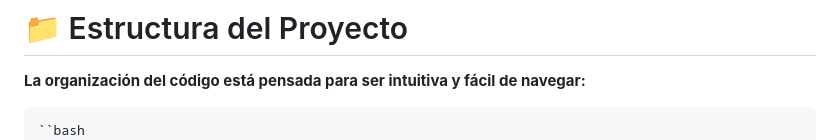
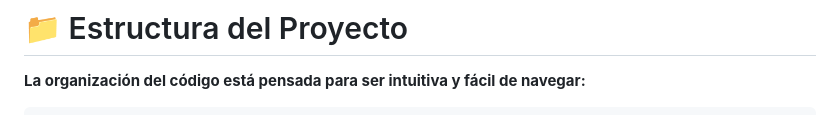
Before and after one commit to cr1085/chatbotbasic, a Markdown page: README.md, the part around the change. Rendered like a GitHub page.

Commit message:
actualizacion github

```diff
--- a/README.md
+++ b/README.md
@@ -43,7 +43,7 @@
 - │       └── chat.html               # 🖥️ Estructura visual de la interfaz
 - ├── README.md                       # 📝 Este documento
 - └── requirements.txt                # 📦 Dependencias del proyecto -->
-    ``bash
+
       chatbot-claseia/
       ├── backend/
       │   ├── app.py                      # 🧠 Lógica principal del servidor Flask
```
